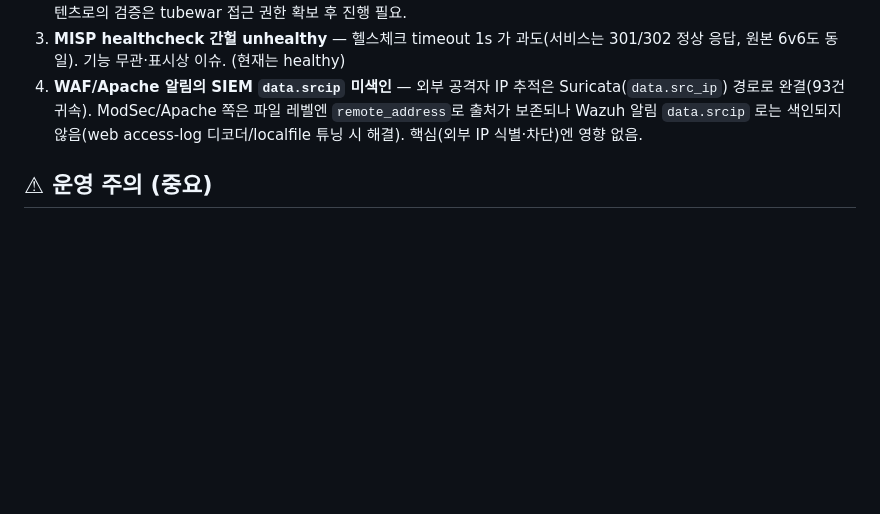
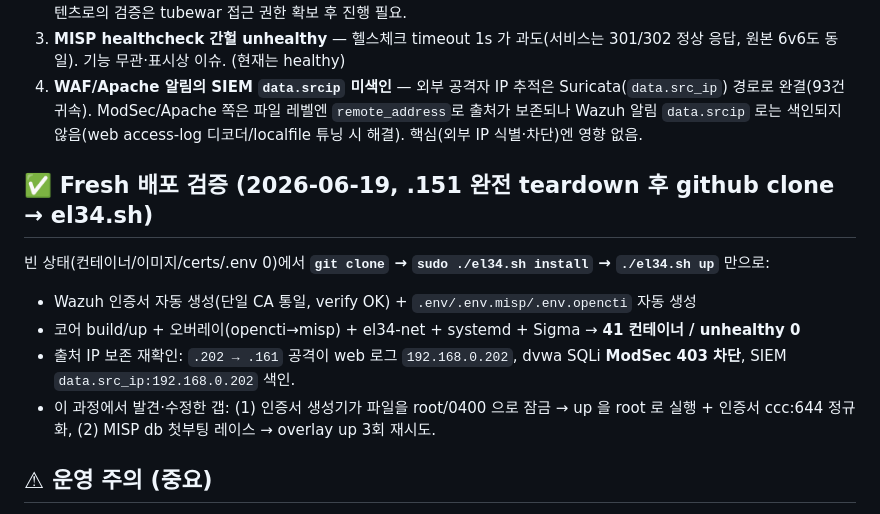
Before and after one commit to mrgrit/el34, a Markdown page: VERIFICATION.md, the part around the change. Drawn GitHub-style; blank space fills up the shorter version.

Commit message:
docs(verify): Phase 10 fresh 배포 검증 결과 (clone→el34.sh→완전 스택)
🤖 Generated with [Claude Code](https://claude.com/claude-code)

Co-Authored-By: Claude Opus 4.8 <noreply@anthropic.com>

```diff
--- a/VERIFICATION.md
+++ b/VERIFICATION.md
@@ -61,6 +61,15 @@ LAN 격리 확인: 위 서비스 모두 외부면 .161 에서 접근 시 000(거
    Wazuh 알림 `data.srcip` 로는 색인되지 않음(web access-log 디코더/localfile 튜닝 시 해결).
    핵심(외부 IP 식별·차단)엔 영향 없음.
 
+## ✅ Fresh 배포 검증 (2026-06-19, .151 완전 teardown 후 github clone → el34.sh)
+빈 상태(컨테이너/이미지/certs/.env 0)에서 **`git clone` → `sudo ./el34.sh install` → `./el34.sh up`** 만으로:
+- Wazuh 인증서 자동 생성(단일 CA 통일, verify OK) + `.env/.env.misp/.env.opencti` 자동 생성
+- 코어 build/up + 오버레이(opencti→misp) + el34-net + systemd + Sigma → **41 컨테이너 / unhealthy 0**
+- 출처 IP 보존 재확인: `.202 → .161` 공격이 web 로그 `192.168.0.202`, dvwa SQLi **ModSec 403 차단**,
+  SIEM `data.src_ip:192.168.0.202` 색인.
+- 이 과정에서 발견·수정한 갭: (1) 인증서 생성기가 파일을 root/0400 으로 잠금 → up 을 root 로 실행 +
+  인증서 ccc:644 정규화, (2) MISP db 첫부팅 레이스 → overlay up 3회 재시도.
+
 ## ⚠ 운영 주의 (중요)
 - **`el34-net.sh` 는 `docker compose up`/컨테이너 재생성 때마다 재실행**해야 함.
   Docker 가 컨테이너 재생성 시 iptables 를 재작성하며 DOCKER-USER inter-bridge ACCEPT 룰을 흩뜨림
```
